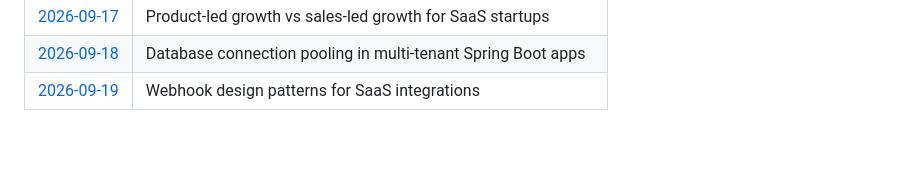
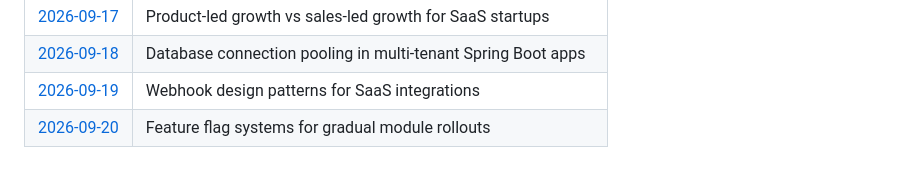
Before and after one commit to Varadha9/multi-tenant-saas-platform, a Markdown page: daily-research/README.md, the part around the change. Drawn GitHub-style; blank space fills up the shorter version.

Commit message:
research: daily note — 2026-09-20

```diff
--- a/daily-research/README.md
+++ b/daily-research/README.md
@@ -52,3 +52,4 @@ Files are created automatically every day at 03:30 UTC by the [Daily Auto-Commit
 | [2026-09-17](2026-09-17.md) | Product-led growth vs sales-led growth for SaaS startups |
 | [2026-09-18](2026-09-18.md) | Database connection pooling in multi-tenant Spring Boot apps |
 | [2026-09-19](2026-09-19.md) | Webhook design patterns for SaaS integrations |
+| [2026-09-20](2026-09-20.md) | Feature flag systems for gradual module rollouts |
```
Also changed, not shown: daily-research/2026-09-20.md (added, +28 -0 lines).
